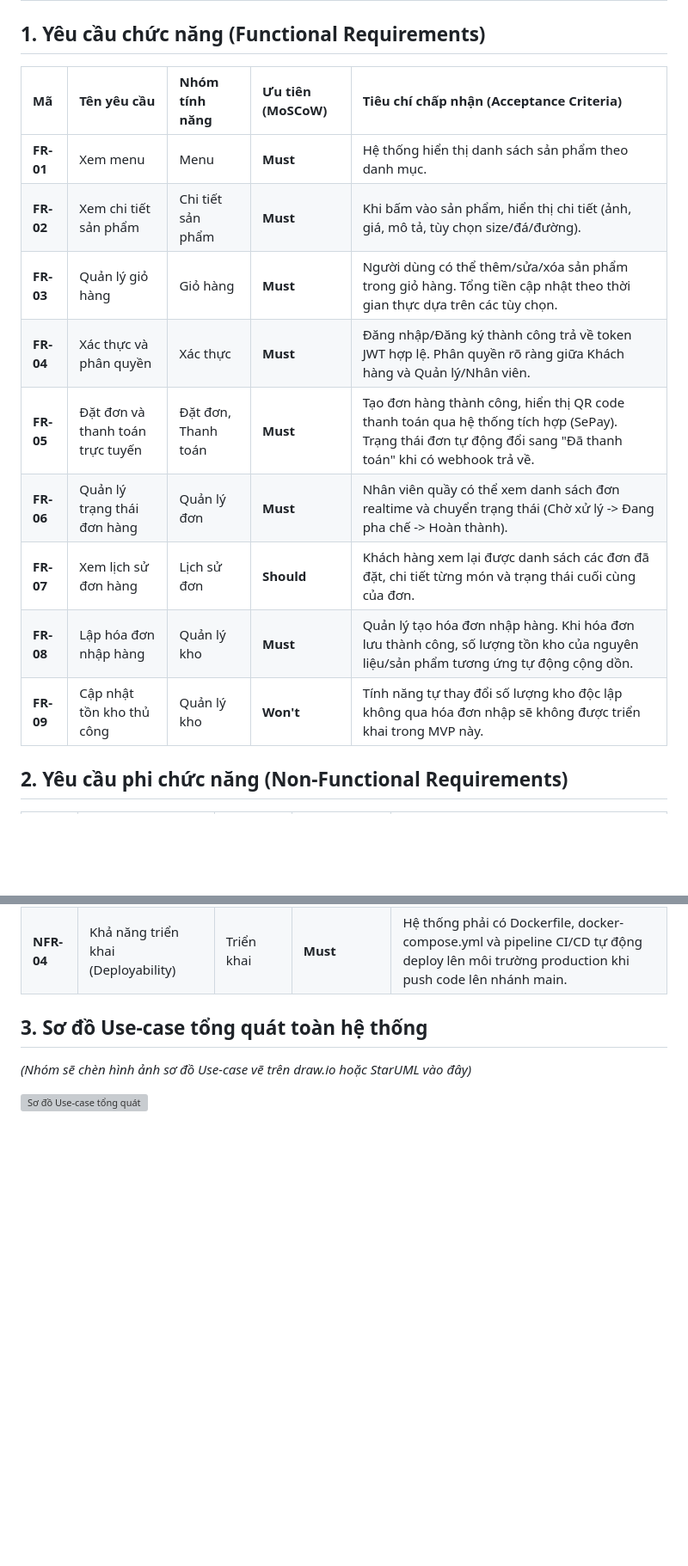
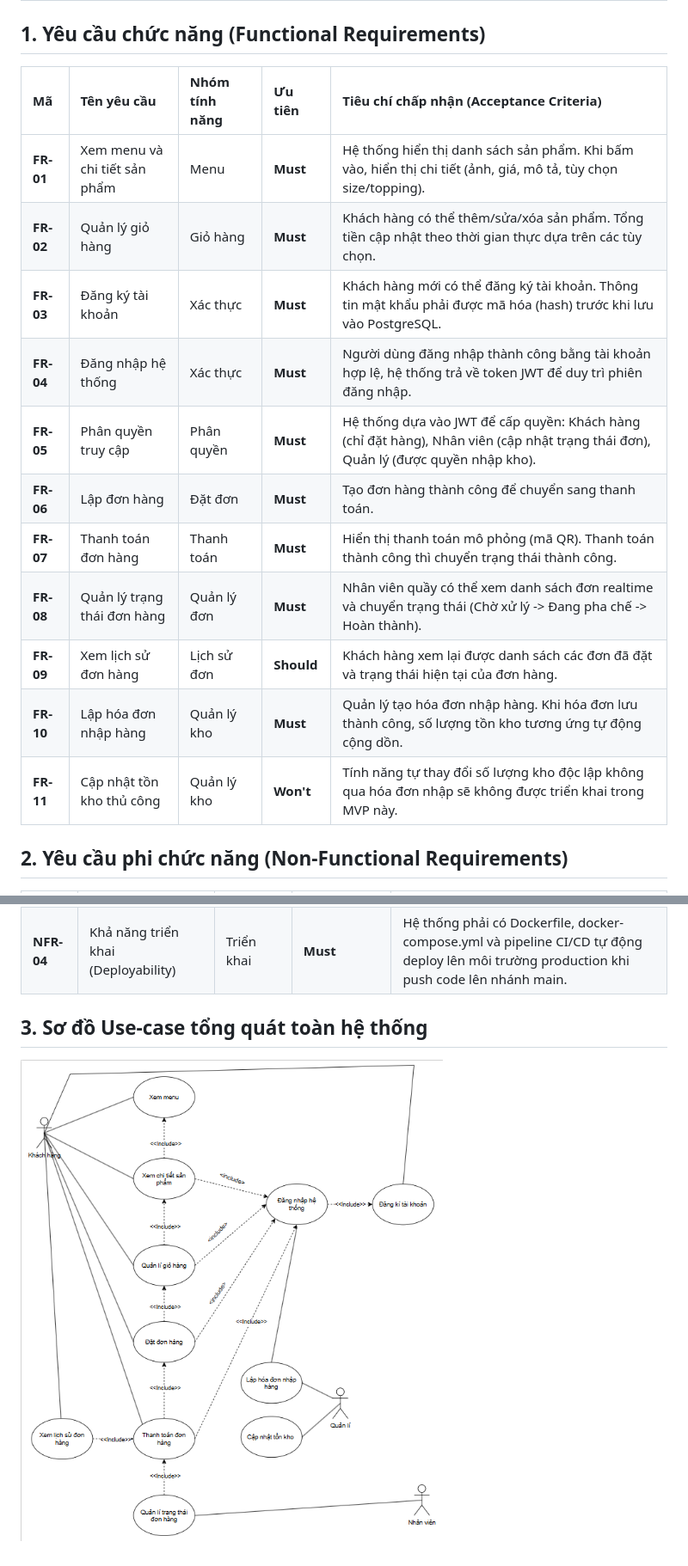
Before and after one commit to nvthuan06/brewlite, a Markdown page: docs/requirements/SRS.md, 2 parts joined by grey strips. Shown at 86% size. Drawn GitHub-style; pictures changed too: docs/diagrams/use-case.png (added); blank space fills up the shorter version; grey boxes are pictures that could not be loaded.

Commit message:
Thuần: Vẽ sơ đồ use-case

```diff
--- a/docs/requirements/SRS.md
+++ b/docs/requirements/SRS.md
@@ -2,17 +2,19 @@
 
 ## 1. Yêu cầu chức năng (Functional Requirements)
 
-| Mã        | Tên yêu cầu                      | Nhóm tính năng      | Ưu tiên (MoSCoW) | Tiêu chí chấp nhận (Acceptance Criteria)                                                                                                                   |
-| :-------- | :------------------------------- | :------------------ | :--------------- | :--------------------------------------------------------------------------------------------------------------------------------------------------------- |
-| **FR-01** | Xem menu                         | Menu                | **Must**         | Hệ thống hiển thị danh sách sản phẩm theo danh mục.                                                                                                        |
-| **FR-02** | Xem chi tiết sản phẩm            | Chi tiết sản phẩm   | **Must**         | Khi bấm vào sản phẩm, hiển thị chi tiết (ảnh, giá, mô tả, tùy chọn size/đá/đường).                                                                         |
-| **FR-03** | Quản lý giỏ hàng                 | Giỏ hàng            | **Must**         | Người dùng có thể thêm/sửa/xóa sản phẩm trong giỏ hàng. Tổng tiền cập nhật theo thời gian thực dựa trên các tùy chọn.                                      |
-| **FR-04** | Xác thực và phân quyền           | Xác thực            | **Must**         | Đăng nhập/Đăng ký thành công trả về token JWT hợp lệ. Phân quyền rõ ràng giữa Khách hàng và Quản lý/Nhân viên.                                             |
-| **FR-05** | Đặt đơn và thanh toán trực tuyến | Đặt đơn, Thanh toán | **Must**         | Tạo đơn hàng thành công, hiển thị QR code thanh toán qua hệ thống tích hợp (SePay). Trạng thái đơn tự động đổi sang "Đã thanh toán" khi có webhook trả về. |
-| **FR-06** | Quản lý trạng thái đơn hàng      | Quản lý đơn         | **Must**         | Nhân viên quầy có thể xem danh sách đơn realtime và chuyển trạng thái (Chờ xử lý -> Đang pha chế -> Hoàn thành).                                           |
-| **FR-07** | Xem lịch sử đơn hàng             | Lịch sử đơn         | **Should**       | Khách hàng xem lại được danh sách các đơn đã đặt, chi tiết từng món và trạng thái cuối cùng của đơn.                                                       |
-| **FR-08** | Lập hóa đơn nhập hàng            | Quản lý kho         | **Must**         | Quản lý tạo hóa đơn nhập hàng. Khi hóa đơn lưu thành công, số lượng tồn kho của nguyên liệu/sản phẩm tương ứng tự động cộng dồn.                           |
-| **FR-09** | Cập nhật tồn kho thủ công        | Quản lý kho         | **Won't**        | Tính năng tự thay đổi số lượng kho độc lập không qua hóa đơn nhập sẽ không được triển khai trong MVP này.                                                  |
+| Mã        | Tên yêu cầu                   | Nhóm tính năng | Ưu tiên    | Tiêu chí chấp nhận (Acceptance Criteria)                                                                                          |
+| :-------- | :---------------------------- | :------------- | :--------- | :-------------------------------------------------------------------------------------------------------------------------------- |
+| **FR-01** | Xem menu và chi tiết sản phẩm | Menu           | **Must**   | Hệ thống hiển thị danh sách sản phẩm. Khi bấm vào, hiển thị chi tiết (ảnh, giá, mô tả, tùy chọn size/topping).                    |
+| **FR-02** | Quản lý giỏ hàng              | Giỏ hàng       | **Must**   | Khách hàng có thể thêm/sửa/xóa sản phẩm. Tổng tiền cập nhật theo thời gian thực dựa trên các tùy chọn.                            |
+| **FR-03** | Đăng ký tài khoản             | Xác thực       | **Must**   | Khách hàng mới có thể đăng ký tài khoản. Thông tin mật khẩu phải được mã hóa (hash) trước khi lưu vào PostgreSQL.                 |
+| **FR-04** | Đăng nhập hệ thống            | Xác thực       | **Must**   | Người dùng đăng nhập thành công bằng tài khoản hợp lệ, hệ thống trả về token JWT để duy trì phiên đăng nhập.                      |
+| **FR-05** | Phân quyền truy cập           | Phân quyền     | **Must**   | Hệ thống dựa vào JWT để cấp quyền: Khách hàng (chỉ đặt hàng), Nhân viên (cập nhật trạng thái đơn), Quản lý (được quyền nhập kho). |
+| **FR-06** | Lập đơn hàng                  | Đặt đơn        | **Must**   | Tạo đơn hàng thành công để chuyển sang thanh toán.                                                                                |
+| **FR-07** | Thanh toán đơn hàng           | Thanh toán     | **Must**   | Hiển thị thanh toán mô phỏng (mã QR). Thanh toán thành công thì chuyển trạng thái thành công.                                     |
+| **FR-08** | Quản lý trạng thái đơn hàng   | Quản lý đơn    | **Must**   | Nhân viên quầy có thể xem danh sách đơn realtime và chuyển trạng thái (Chờ xử lý -> Đang pha chế -> Hoàn thành).                  |
+| **FR-09** | Xem lịch sử đơn hàng          | Lịch sử đơn    | **Should** | Khách hàng xem lại được danh sách các đơn đã đặt và trạng thái hiện tại của đơn hàng.                                             |
+| **FR-10** | Lập hóa đơn nhập hàng         | Quản lý kho    | **Must**   | Quản lý tạo hóa đơn nhập hàng. Khi hóa đơn lưu thành công, số lượng tồn kho tương ứng tự động cộng dồn.                           |
+| **FR-11** | Cập nhật tồn kho thủ công     | Quản lý kho    | **Won't**  | Tính năng tự thay đổi số lượng kho độc lập không qua hóa đơn nhập sẽ không được triển khai trong MVP này.                         |
 
 ## 2. Yêu cầu phi chức năng (Non-Functional Requirements)
 
@@ -25,6 +27,4 @@
 
 ## 3. Sơ đồ Use-case tổng quát toàn hệ thống
 
-_(Nhóm sẽ chèn hình ảnh sơ đồ Use-case vẽ trên draw.io hoặc StarUML vào đây)_
-
-![Sơ đồ Use-case tổng quát](../diagrams/use-case-general.png)
+![Sơ đồ Use-case tổng quát](../diagrams/use-case.png)
```
